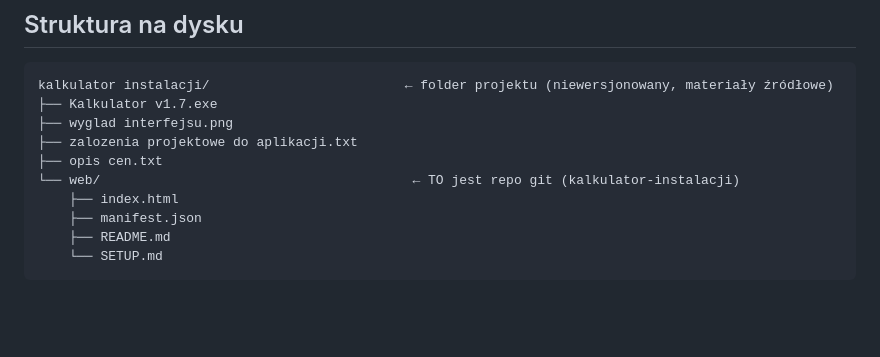
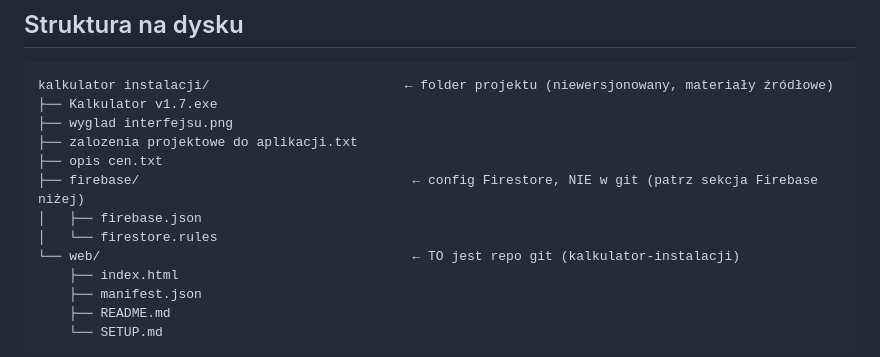
Before and after one commit to andrzejdlu-ops/kalkulator-instalacji, a Markdown page: SETUP.md, the part around one of its changes. GitHub-like rendering; blank space fills up the shorter version.

```diff
--- a/SETUP.md
+++ b/SETUP.md
@@ -19,6 +19,9 @@ kalkulator instalacji/                         ← folder projektu (niewersjonow
 ├── wyglad interfejsu.png
 ├── zalozenia projektowe do aplikacji.txt
 ├── opis cen.txt
+├── firebase/                                   ← config Firestore, NIE w git (patrz sekcja Firebase niżej)
+│   ├── firebase.json
+│   └── firestore.rules
 └── web/                                        ← TO jest repo git (kalkulator-instalacji)
     ├── index.html
     ├── manifest.json
```
Also changed, not shown: other parts of SETUP.md (+28 -1 lines), README.md (+2 -2 lines).
